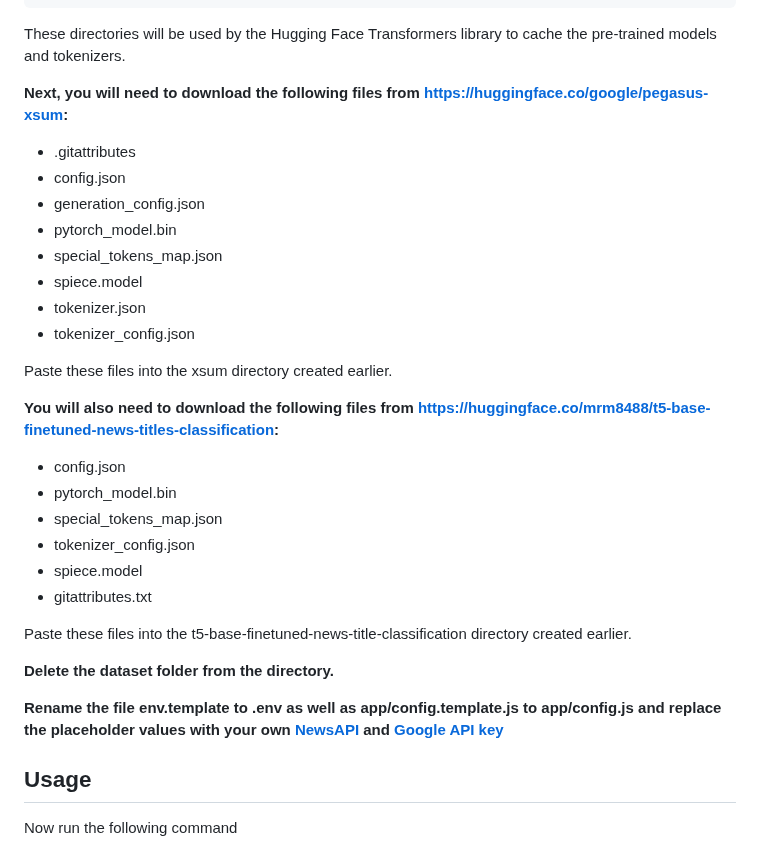
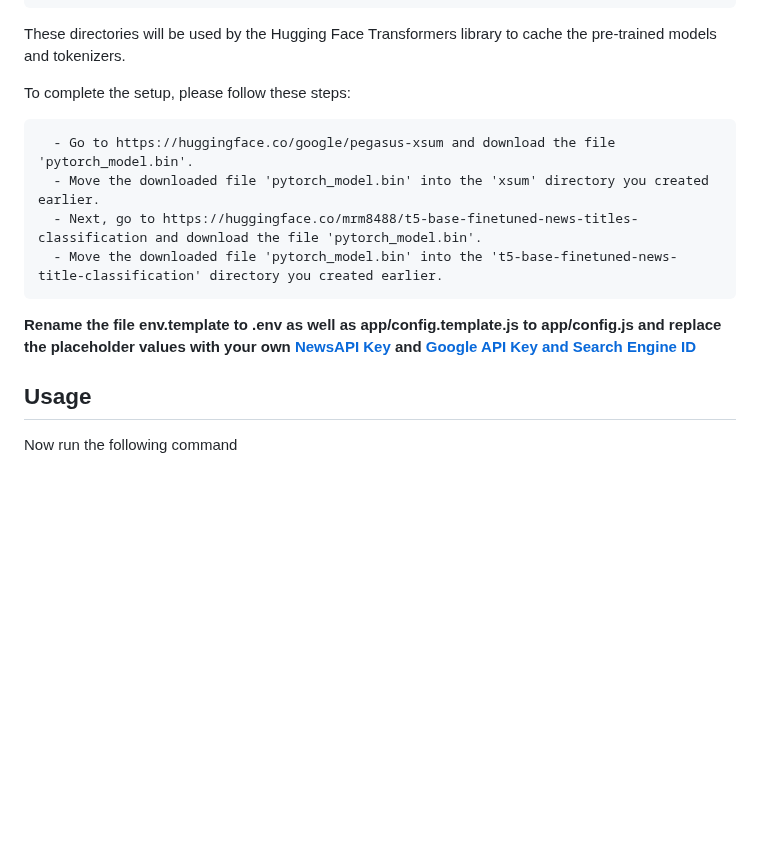
Before and after one commit to Tuhin-SnapD/News-Extractor-Summarizer, a Markdown page: README.md, the part around one of its changes. GitHub-like rendering; blank space fills up the shorter version.

````diff
--- a/README.md
+++ b/README.md
@@ -30,33 +32,14 @@ mkdir -p cache_dir\transformers\mrm8488\t5-base-finetuned-news-title-classificat
 ```
 These directories will be used by the Hugging Face Transformers library to cache the pre-trained models and tokenizers.
 
-**Next, you will need to download the following files from https://huggingface.co/google/pegasus-xsum:**
+To complete the setup, please follow these steps:
 
-- .gitattributes
-- config.json
-- generation_config.json
-- pytorch_model.bin
-- special_tokens_map.json
-- spiece.model
-- tokenizer.json
-- tokenizer_config.json
+      - Go to https://huggingface.co/google/pegasus-xsum and download the file 'pytorch_model.bin'.
+      - Move the downloaded file 'pytorch_model.bin' into the 'xsum' directory you created earlier.
+      - Next, go to https://huggingface.co/mrm8488/t5-base-finetuned-news-titles-classification and download the file 'pytorch_model.bin'.
+      - Move the downloaded file 'pytorch_model.bin' into the 't5-base-finetuned-news-title-classification' directory you created earlier.
 
-Paste these files into the xsum directory created earlier.
-
-**You will also need to download the following files from https://huggingface.co/mrm8488/t5-base-finetuned-news-titles-classification:**
-
-- config.json
-- pytorch_model.bin
-- special_tokens_map.json
-- tokenizer_config.json
-- spiece.model
-- gitattributes.txt
-
-Paste these files into the t5-base-finetuned-news-title-classification directory created earlier.
-
-**Delete the dataset folder from the directory.**
-
-**Rename the file env.template to .env as well as app/config.template.js to app/config.js and replace the placeholder values with your own [NewsAPI](https://newsapi.org/) and [Google API key](https://console.developers.google.com/)**
+**Rename the file env.template to .env as well as app/config.template.js to app/config.js and replace the placeholder values with your own [NewsAPI Key](https://newsapi.org/) and [Google API Key and Search Engine ID](https://console.developers.google.com/)**
 
 
 ## Usage
````
Also changed, not shown: other parts of README.md (+3 -1 lines).
